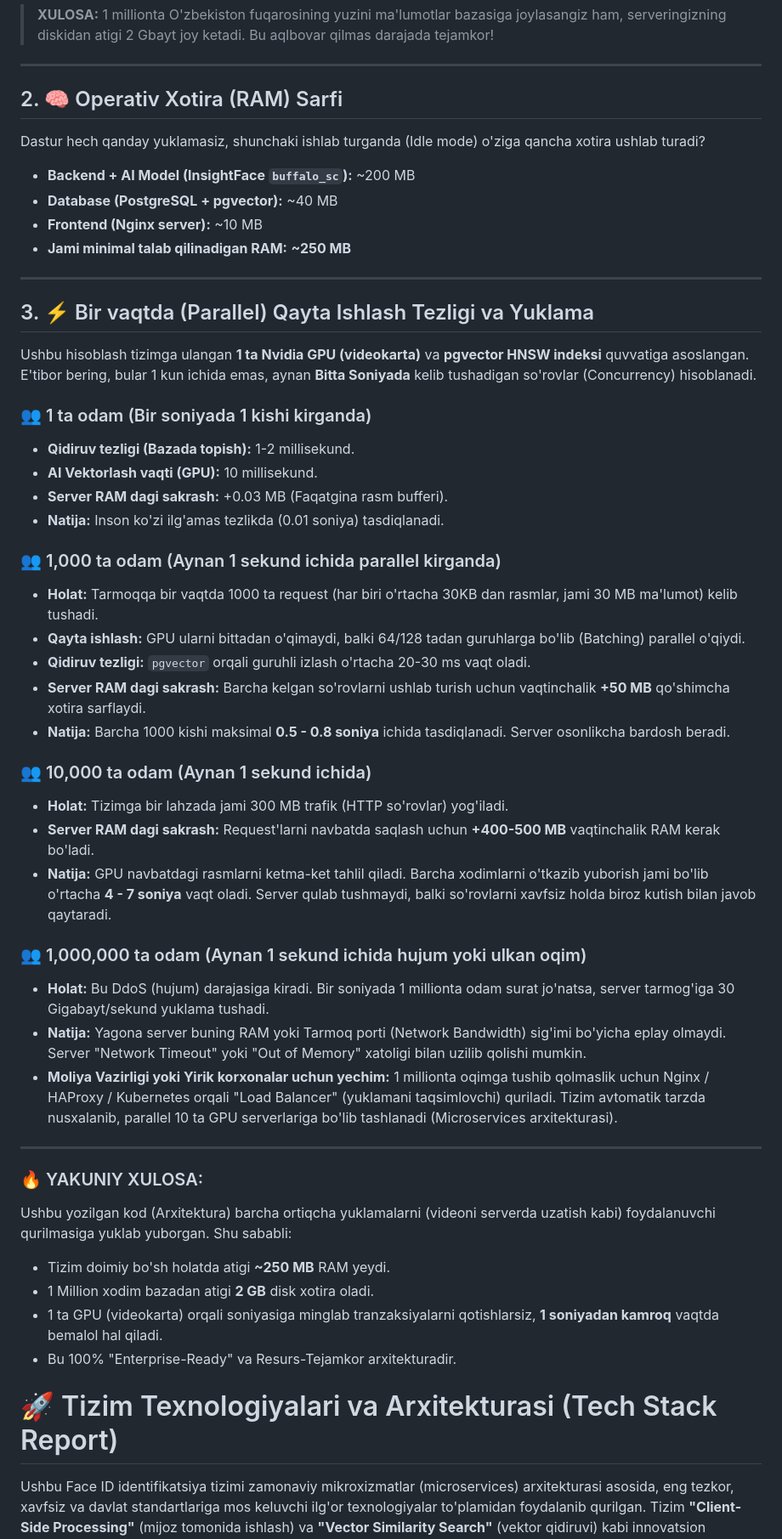
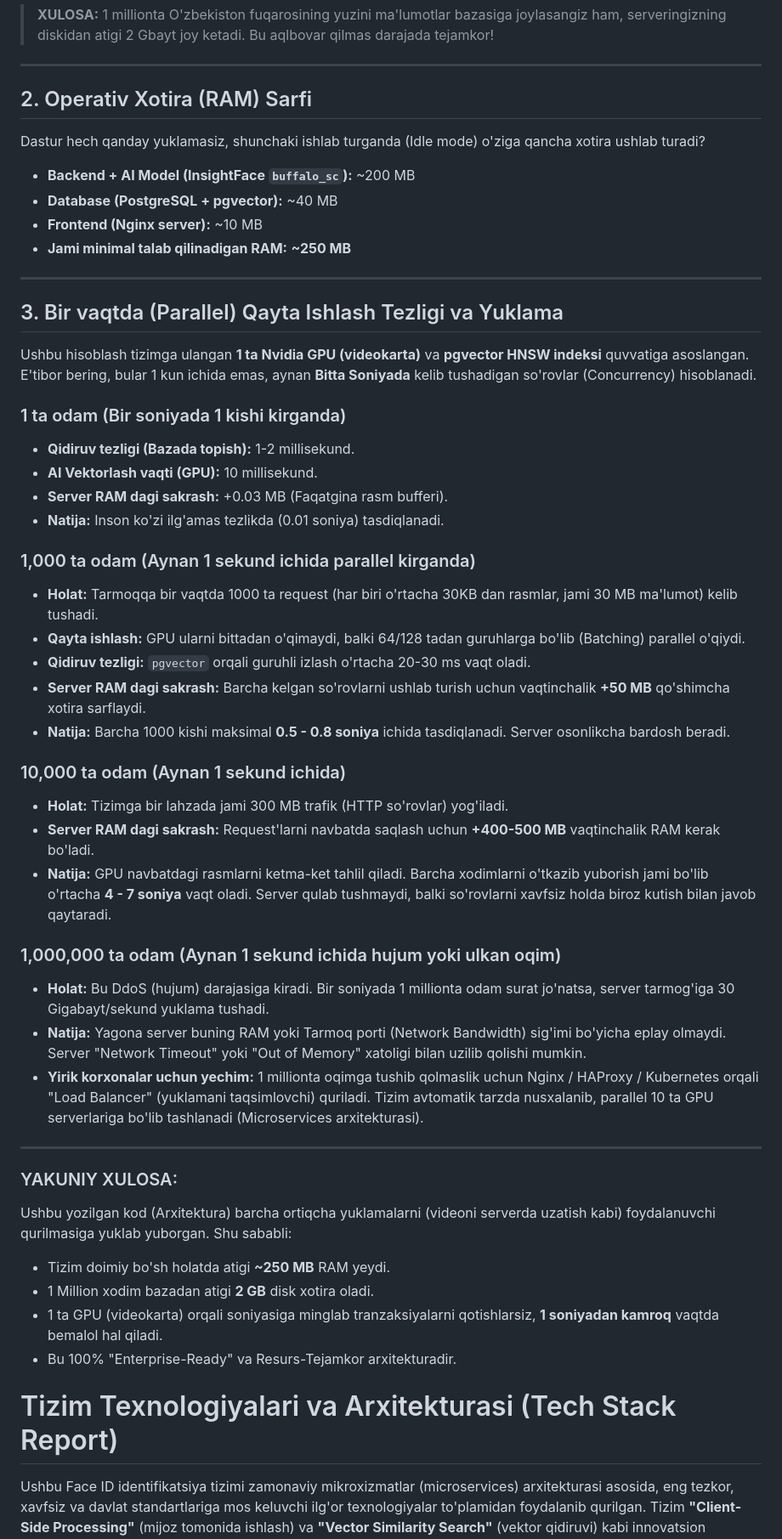
Before and after one commit to davronee/faceIDIA, a Markdown page: README.md, the part around one of its changes. Shown at 85% size. Rendered like a GitHub page.

Commit message:
docs: Update README to professional enterprise standard

```diff
--- a/README.md
+++ b/README.md
@@ -25,7 +25,7 @@ Bitta xodim bazaga kiritilganda uning yuzi rasm sifatida emas, balki 512 o'lcham
 
 ---
 
-## 2. 🧠 Operativ Xotira (RAM) Sarfi
+## 2. Operativ Xotira (RAM) Sarfi
 
 Dastur hech qanday yuklamasiz, shunchaki ishlab turganda (Idle mode) o'ziga qancha xotira ushlab turadi?
 * **Backend + AI Model (InsightFace `buffalo_sc`):** ~200 MB
@@ -35,42 +35,42 @@ Dastur hech qanday yuklamasiz, shunchaki ishlab turganda (Idle mode) o'ziga qanc
 
 ---
 
-## 3. ⚡ Bir vaqtda (Parallel) Qayta Ishlash Tezligi va Yuklama
+## 3. Bir vaqtda (Parallel) Qayta Ishlash Tezligi va Yuklama
 
 Ushbu hisoblash tizimga ulangan **1 ta Nvidia GPU (videokarta)** va **pgvector HNSW indeksi** quvvatiga asoslangan. E'tibor bering, bular 1 kun ichida emas, aynan **Bitta Soniyada** kelib tushadigan so'rovlar (Concurrency) hisoblanadi.
 
-### 👥 1 ta odam (Bir soniyada 1 kishi kirganda)
+### 1 ta odam (Bir soniyada 1 kishi kirganda)
 * **Qidiruv tezligi (Bazada topish):** 1-2 millisekund.
 * **AI Vektorlash vaqti (GPU):** 10 millisekund.
 * **Server RAM dagi sakrash:** +0.03 MB (Faqatgina rasm bufferi).
 * **Natija:** Inson ko'zi ilg'amas tezlikda (0.01 soniya) tasdiqlanadi.
 
-### 👥 1,000 ta odam (Aynan 1 sekund ichida parallel kirganda)
+### 1,000 ta odam (Aynan 1 sekund ichida parallel kirganda)
 * **Holat:** Tarmoqqa bir vaqtda 1000 ta request (har biri o'rtacha 30KB dan rasmlar, jami 30 MB ma'lumot) kelib tushadi.
 * **Qayta ishlash:** GPU ularni bittadan o'qimaydi, balki 64/128 tadan guruhlarga bo'lib (Batching) parallel o'qiydi.
 * **Qidiruv tezligi:** `pgvector` orqali guruhli izlash o'rtacha 20-30 ms vaqt oladi.
 * **Server RAM dagi sakrash:** Barcha kelgan so'rovlarni ushlab turish uchun vaqtinchalik **+50 MB** qo'shimcha xotira sarflaydi.
 * **Natija:** Barcha 1000 kishi maksimal **0.5 - 0.8 soniya** ichida tasdiqlanadi. Server osonlikcha bardosh beradi.
 
-### 👥 10,000 ta odam (Aynan 1 sekund ichida)
+### 10,000 ta odam (Aynan 1 sekund ichida)
 * **Holat:** Tizimga bir lahzada jami 300 MB trafik (HTTP so'rovlar) yog'iladi.
 * **Server RAM dagi sakrash:** Request'larni navbatda saqlash uchun **+400-500 MB** vaqtinchalik RAM kerak bo'ladi.
 * **Natija:** GPU navbatdagi rasmlarni ketma-ket tahlil qiladi. Barcha xodimlarni o'tkazib yuborish jami bo'lib o'rtacha **4 - 7 soniya** vaqt oladi. Server qulab tushmaydi, balki so'rovlarni xavfsiz holda biroz kutish bilan javob qaytaradi.
 
-### 👥 1,000,000 ta odam (Aynan 1 sekund ichida hujum yoki ulkan oqim)
+### 1,000,000 ta odam (Aynan 1 sekund ichida hujum yoki ulkan oqim)
 * **Holat:** Bu DdoS (hujum) darajasiga kiradi. Bir soniyada 1 millionta odam surat jo'natsa, server tarmog'iga 30 Gigabayt/sekund yuklama tushadi.
 * **Natija:** Yagona server buning RAM yoki Tarmoq porti (Network Bandwidth) sig'imi bo'yicha eplay olmaydi. Server "Network Timeout" yoki "Out of Memory" xatoligi bilan uzilib qolishi mumkin.
-* **Moliya Vazirligi yoki Yirik korxonalar uchun yechim:** 1 millionta oqimga tushib qolmaslik uchun Nginx / HAProxy / Kubernetes orqali "Load Balancer" (yuklamani taqsimlovchi) quriladi. Tizim avtomatik tarzda nusxalanib, parallel 10 ta GPU serverlariga bo'lib tashlanadi (Microservices arxitekturasi).
+* **Yirik korxonalar uchun yechim:** 1 millionta oqimga tushib qolmaslik uchun Nginx / HAProxy / Kubernetes orqali "Load Balancer" (yuklamani taqsimlovchi) quriladi. Tizim avtomatik tarzda nusxalanib, parallel 10 ta GPU serverlariga bo'lib tashlanadi (Microservices arxitekturasi).
 
 ---
 
-### 🔥 YAKUNIY XULOSA:
+### YAKUNIY XULOSA:
 Ushbu yozilgan kod (Arxitektura) barcha ortiqcha yuklamalarni (videoni serverda uzatish kabi) foydalanuvchi qurilmasiga yuklab yuborgan. Shu sababli:
 * Tizim doimiy bo'sh holatda atigi **~250 MB** RAM yeydi.
 * 1 Million xodim bazadan atigi **2 GB** disk xotira oladi.
 * 1 ta GPU (videokarta) orqali soniyasiga minglab tranzaksiyalarni qotishlarsiz, **1 soniyadan kamroq** vaqtda bemalol hal qiladi.
 * Bu 100% "Enterprise-Ready" va Resurs-Tejamkor arxitekturadir.
-# 🚀 Tizim Texnologiyalari va Arxitekturasi (Tech Stack Report)
+# Tizim Texnologiyalari va Arxitekturasi (Tech Stack Report)
 
 Ushbu Face ID identifikatsiya tizimi zamonaviy mikroxizmatlar (microservices) arxitekturasi asosida, eng tezkor, xavfsiz va davlat standartlariga mos keluvchi ilg'or texnologiyalar to'plamidan foydalanib qurilgan. Tizim **"Client-Side Processing"** (mijoz tomonida ishlash) va **"Vector Similarity Search"** (vektor qidiruvi) kabi innovatsion yondashuvlarni o'zida jamlagan.
 
```
Also changed, not shown: other parts of README.md (+7 -7 lines).
